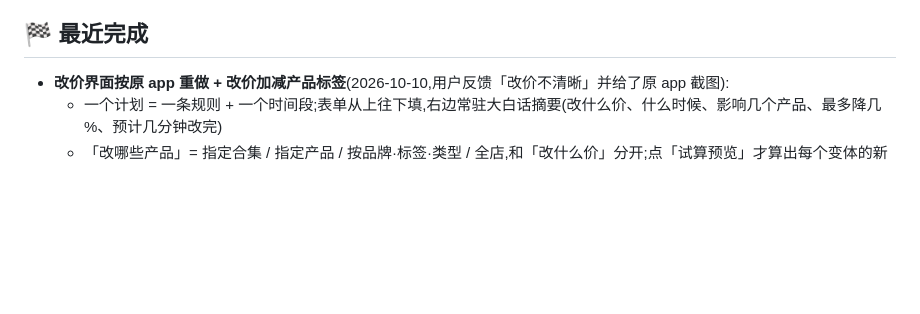
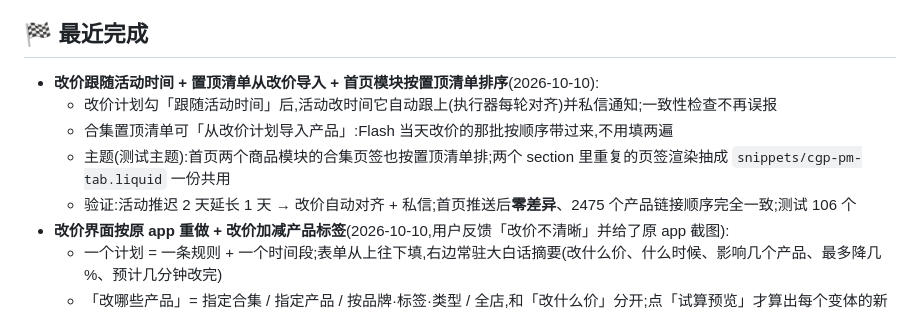
Before and after one commit to biglookshan-ai/Promo-Dashboard-Dev, a Markdown page: PROGRESS.md, the part around the change. Drawn GitHub-style; blank space fills up the shorter version.

Commit message:
docs: 进度与发布清单更新(改价跟随活动、置顶清单导入、首页模块排序)
Co-Authored-By: Claude Opus 5 <noreply@anthropic.com>

```diff
--- a/PROGRESS.md
+++ b/PROGRESS.md
@@ -19,6 +19,11 @@
 - 阶段 3:73 个产品的 `offer_*` 按日期并入活动、`promotion_tag` 并入活动、清理 `product_activity_event`(写产品数据,单独问用户)。
 
 ## 🏁 最近完成
+- **改价跟随活动时间 + 置顶清单从改价导入 + 首页模块按置顶清单排序**(2026-10-10):
+  - 改价计划勾「跟随活动时间」后,活动改时间它自动跟上(执行器每轮对齐)并私信通知;一致性检查不再误报
+  - 合集置顶清单可「从改价计划导入产品」:Flash 当天改价的那批按顺序带过来,不用填两遍
+  - 主题(测试主题):首页两个商品模块的合集页签也按置顶清单排;两个 section 里重复的页签渲染抽成 `snippets/cgp-pm-tab.liquid` 一份共用
+  - 验证:活动推迟 2 天延长 1 天 → 改价自动对齐 + 私信;首页推送后**零差异**、2475 个产品链接顺序完全一致;测试 106 个
 - **改价界面按原 app 重做 + 改价加减产品标签**(2026-10-10,用户反馈「改价不清晰」并给了原 app 截图):
   - 一个计划 = 一条规则 + 一个时间段;表单从上往下填,右边常驻大白话摘要(改什么价、什么时候、影响几个产品、最多降几 %、预计几分钟改完)
   - 「改哪些产品」= 指定合集 / 指定产品 / 按品牌·标签·类型 / 全店,和「改什么价」分开;点「试算预览」才算出每个变体的新价(默认只看前 10 个)
```
Also changed, not shown: PLAN.md (+1 -0 lines).
